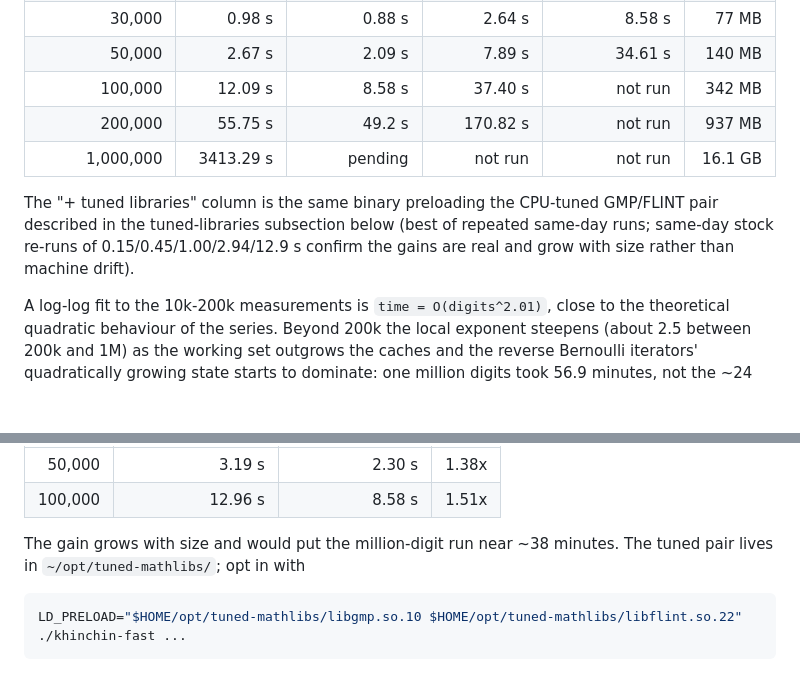
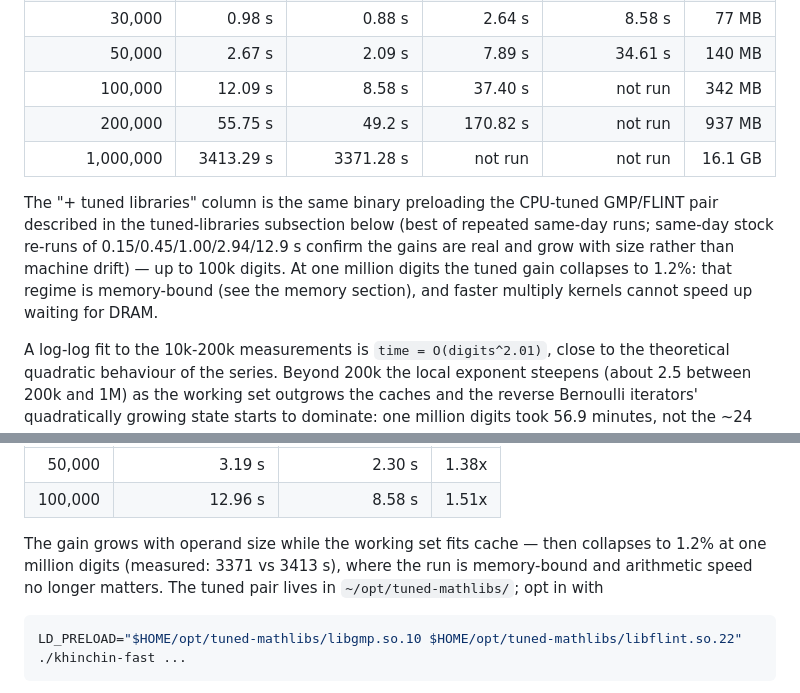
Before and after one commit to reza-ghazi/khinchin-fast, a Markdown page: README.md, 2 parts joined by grey strips. Drawn GitHub-style; blank space fills up the shorter version.

Commit message:
Tuned 1M measured: 3371 s, only 1.2% - the memory wall eats the gain
The projected ~38 minutes was wrong: beyond 200k digits the run is
DRAM-bound and the 1.4x arithmetic speedup measured at 100k collapses
to 1.2% at 1M. Corrected the projection and recorded the measured
number; the result independently confirms the memory section's
diagnosis that the top end is bound by the working set, not by
arithmetic.

Co-Authored-By: Claude Fable 5 <noreply@anthropic.com>

````diff
--- a/README.md
+++ b/README.md
@@ -62,13 +62,16 @@ Intel Core Ultra 9 275HX, 24 threads, FLINT 3.4.0, August 25, 2026:
 | 50,000 | 2.67 s | 2.09 s | 7.89 s | 34.61 s | 140 MB |
 | 100,000 | 12.09 s | 8.58 s | 37.40 s | not run | 342 MB |
 | 200,000 | 55.75 s | 49.2 s | 170.82 s | not run | 937 MB |
-| 1,000,000 | 3413.29 s | pending | not run | not run | 16.1 GB |
+| 1,000,000 | 3413.29 s | 3371.28 s | not run | not run | 16.1 GB |
 
 The "+ tuned libraries" column is the same binary preloading the
 CPU-tuned GMP/FLINT pair described in the tuned-libraries subsection
 below (best of repeated same-day runs; same-day stock re-runs of
 0.15/0.45/1.00/2.94/12.9 s confirm the gains are real and grow with
-size rather than machine drift).
+size rather than machine drift) — up to 100k digits. At one million
+digits the tuned gain collapses to 1.2%: that regime is memory-bound
+(see the memory section), and faster multiply kernels cannot speed up
+waiting for DRAM.
 
 A log-log fit to the 10k-200k measurements is `time = O(digits^2.01)`, close
 to the theoretical quadratic behaviour of the series. Beyond 200k the local
@@ -375,8 +378,10 @@ identical):
 | 50,000 | 3.19 s | 2.30 s | 1.38x |
 | 100,000 | 12.96 s | 8.58 s | 1.51x |
 
-The gain grows with size and would put the million-digit run near ~38
-minutes. The tuned pair lives in `~/opt/tuned-mathlibs/`; opt in with
+The gain grows with operand size while the working set fits cache —
+then collapses to 1.2% at one million digits (measured: 3371 vs 3413
+s), where the run is memory-bound and arithmetic speed no longer
+matters. The tuned pair lives in `~/opt/tuned-mathlibs/`; opt in with
 
 ```sh
 LD_PRELOAD="$HOME/opt/tuned-mathlibs/libgmp.so.10 $HOME/opt/tuned-mathlibs/libflint.so.22" ./khinchin-fast ...
````
